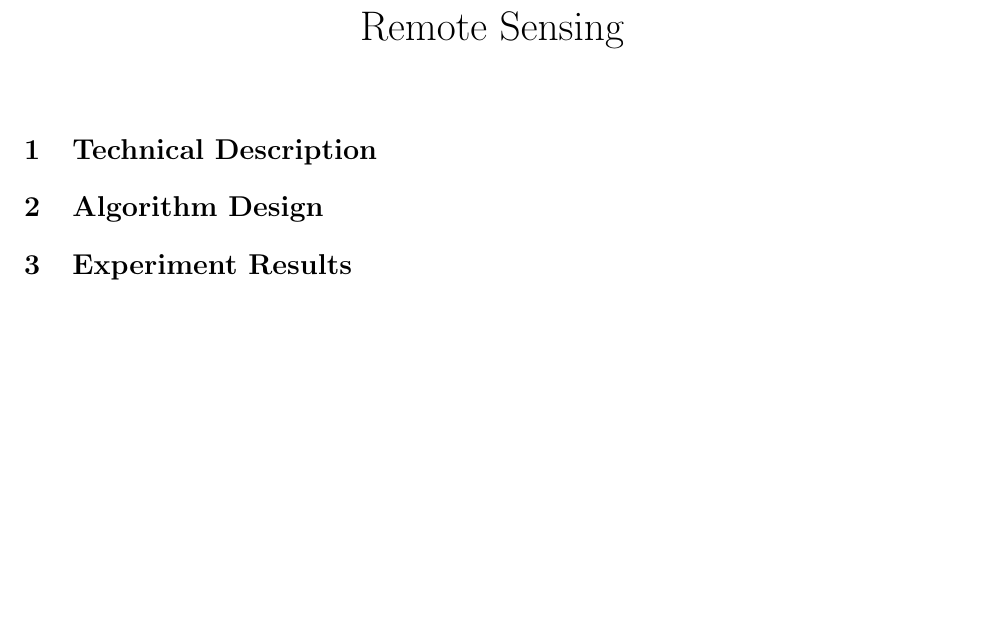
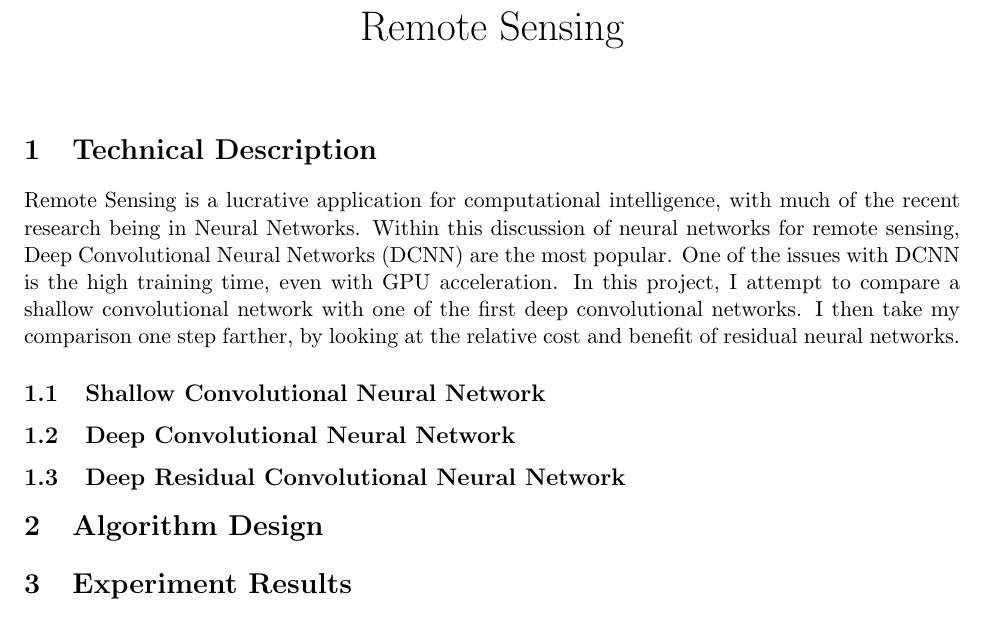
Before and after one commit to jah3xc/CNNFinalProject, a LaTeX document (doc/final_project_report.tex): part of the page, cut so that both start at the same text, the shorter picture padded with empty space. Compiled offline with pdfLaTeX.

Commit message:
More work on report

```diff
--- a/doc/final_project_report.tex
+++ b/doc/final_project_report.tex
@@ -22,6 +22,12 @@
 
 	\section{Technical Description}
 
+		Remote Sensing is a lucrative application for computational intelligence, with much of the recent research being in Neural Networks. Within this discussion of neural networks for 		remote sensing, Deep Convolutional Neural Networks (DCNN) are the most popular. One of the issues with DCNN is the high training time, even with GPU acceleration. In this project, I attempt to compare a shallow convolutional network with one of the first deep convolutional networks. I then take my comparison one step farther, by looking at the relative cost and benefit of residual neural networks.
+
+		\subsection{Shallow Convolutional Neural Network}
+		\subsection{Deep Convolutional Neural Network}
+		\subsection{Deep Residual Convolutional Neural Network}
+
 	\section{Algorithm Design}
 
 	\section{Experiment Results}
```
Also changed, not shown: doc/final_project_report.pdf (added).
